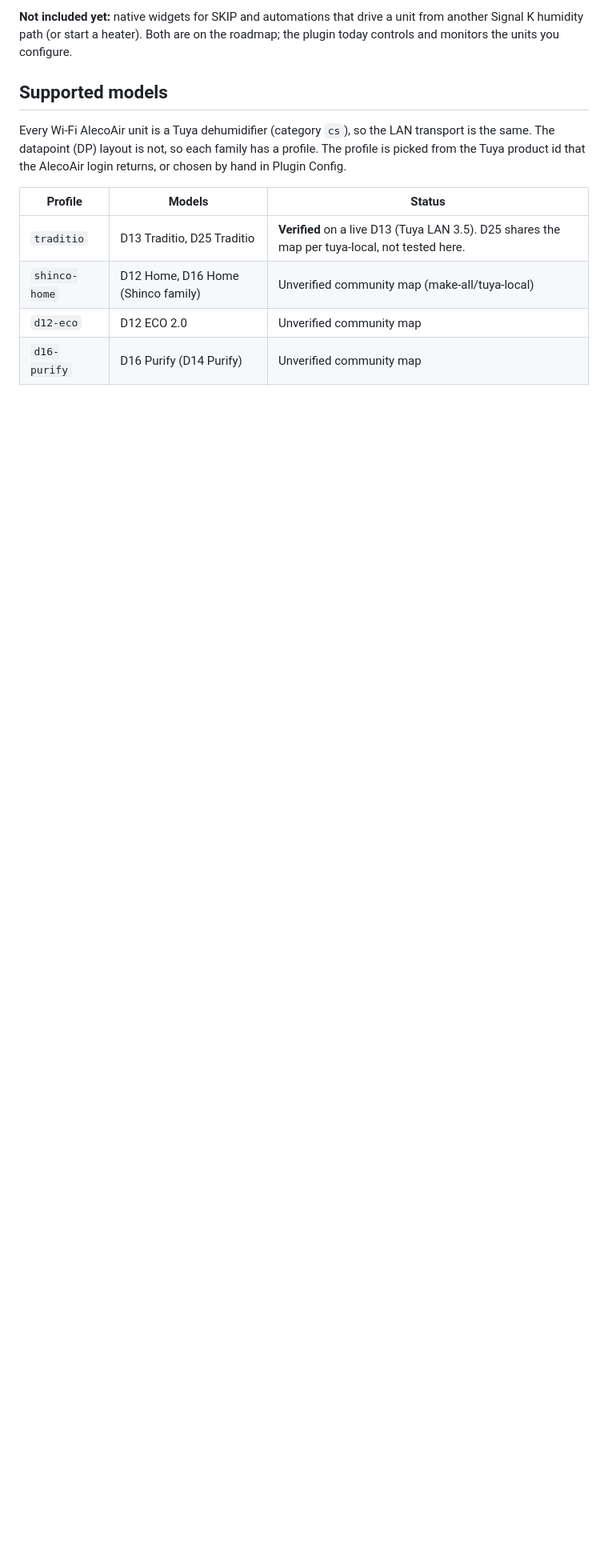
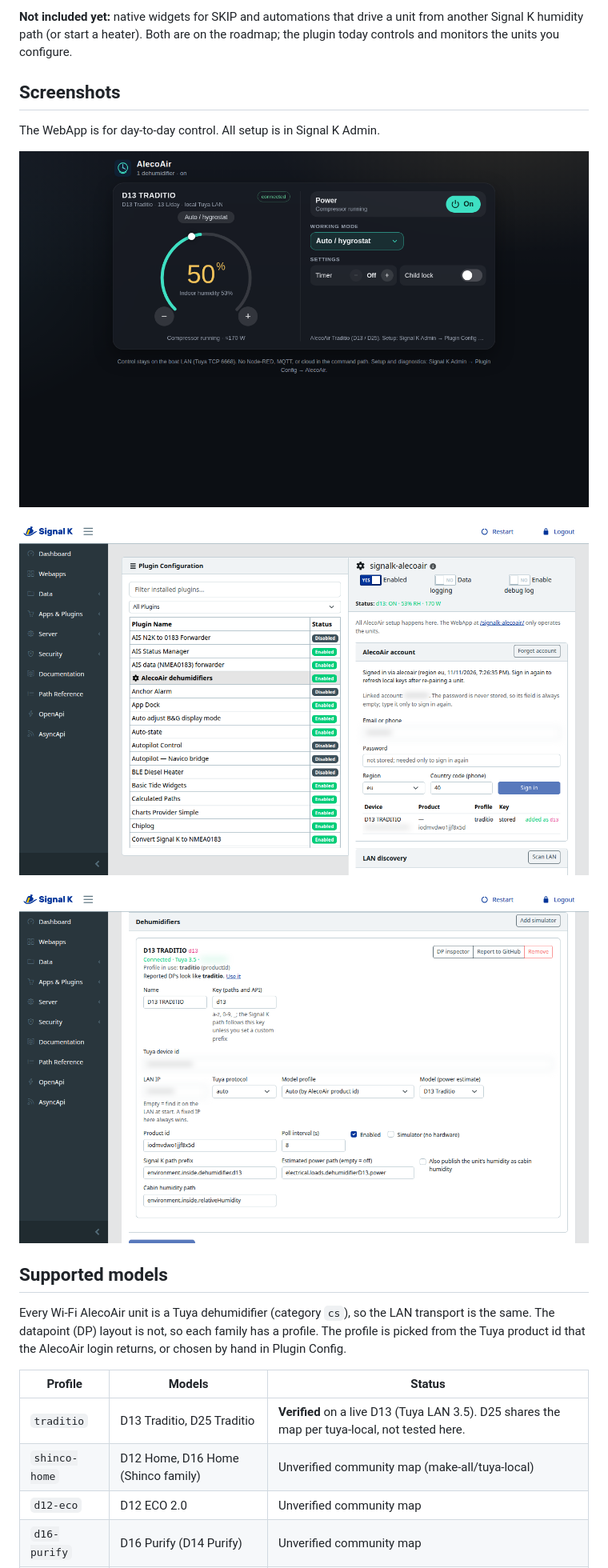
Before and after one commit to Haimana/signalk-alecoair, a Markdown page: README.md, the part around one of its changes. Shown at 80% size. Rendered like a GitHub page; pictures changed too: docs/screenshots/admin-device.png (added), docs/screenshots/admin-setup.png (added), docs/screenshots/webapp.png (added); blank space fills up the shorter version.

```diff
--- a/README.md
+++ b/README.md
@@ -11,5 +11,16 @@ Signal K plugin and WebApp for AlecoAir Wi-Fi dehumidifiers over Tuya LAN: sever
 
 **Not included yet:** native widgets for SKIP and automations that drive a unit from another Signal K humidity path (or start a heater). Both are on the roadmap; the plugin today controls and monitors the units you configure.
+
+
+## Screenshots
+
+The WebApp is for day-to-day control. All setup is in Signal K Admin.
+
+![AlecoAir WebApp](./docs/screenshots/webapp.png)
+
+![Plugin setup in Signal K Admin](./docs/screenshots/admin-setup.png)
+
+![Device settings in Signal K Admin](./docs/screenshots/admin-device.png)
 
 ## Supported models
 
```
Also changed, not shown: other parts of README.md (+16 -6 lines), CHANGELOG.md (added, +11 -0 lines), 6 other files.
